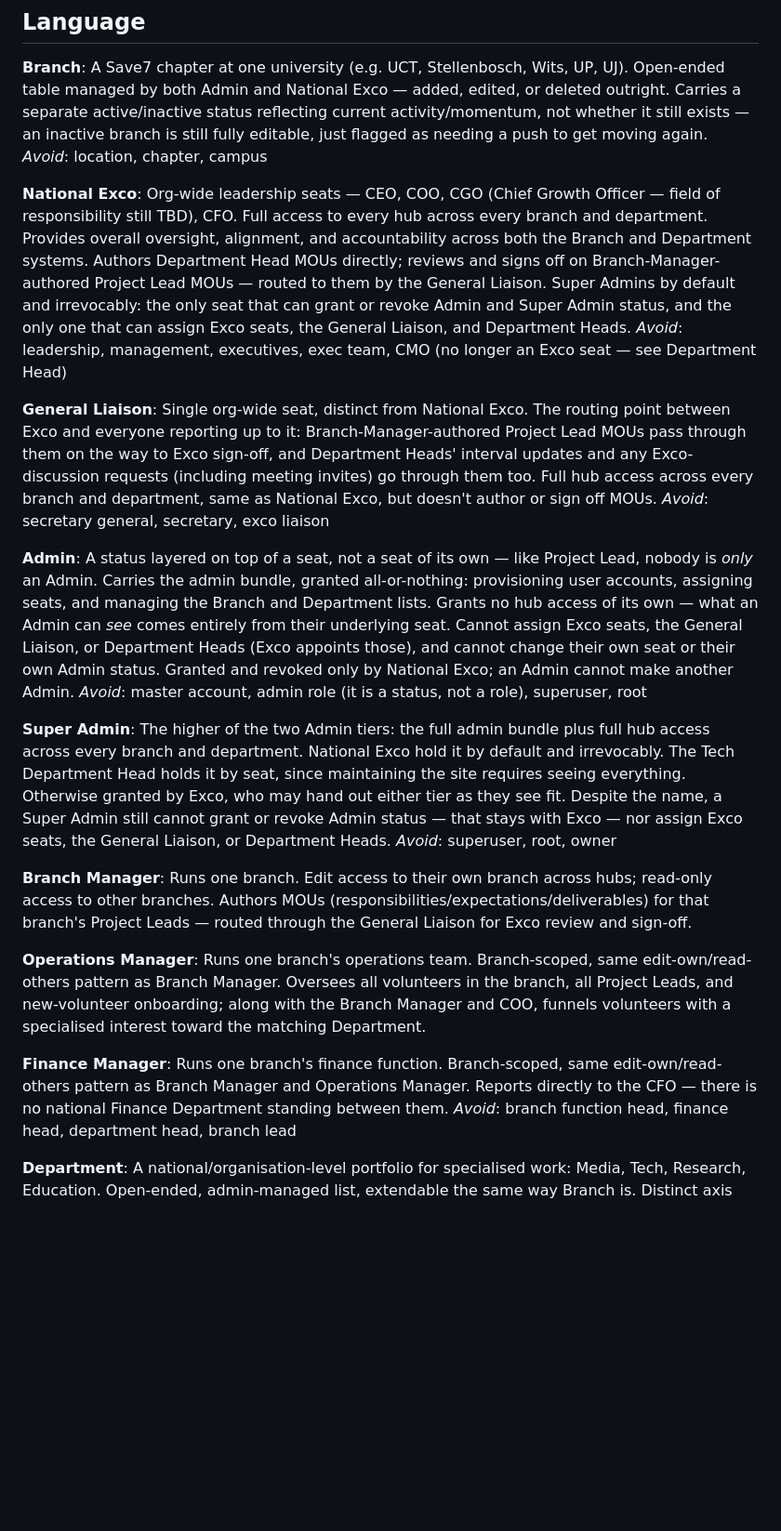
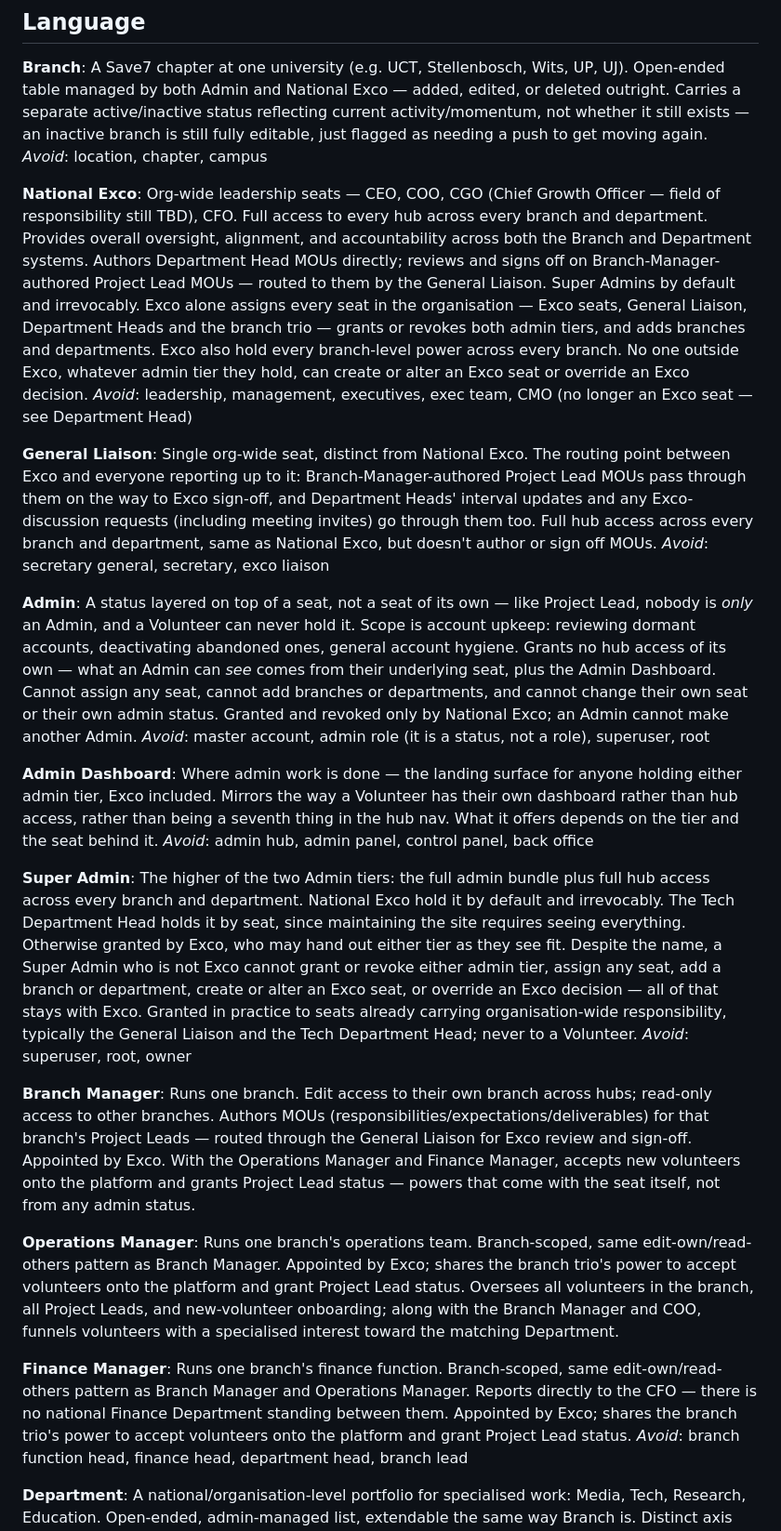
Before and after one commit to zzubyr7x/Nerve-Center, a Markdown page: CONTEXT.md, the part around one of its changes. Shown at 93% size. GitHub-like rendering; blank space fills up the shorter version.

Commit message:
Narrow Admin to account upkeep; Exco alone appoints seats and adds branches
Org structure left the admin bundle: Exco alone assigns every seat,
including the branch trio, and adds branches and departments. The branch
trio accept volunteers and grant Project Lead status by seat, not via
admin status. Admin work lives in an Admin Dashboard. Volunteers can
never hold an admin tier, and accounts arrive by acceptance rather than
creation.

Refs #16, amends #4.

Co-Authored-By: Claude Opus 5 <noreply@anthropic.com>

```diff
--- a/CONTEXT.md
+++ b/CONTEXT.md
@@ -9,7 +9,7 @@ A Save7 chapter at one university (e.g. UCT, Stellenbosch, Wits, UP, UJ). Open-e
 _Avoid_: location, chapter, campus
 
 **National Exco**:
-Org-wide leadership seats — CEO, COO, CGO (Chief Growth Officer — field of responsibility still TBD), CFO. Full access to every hub across every branch and department. Provides overall oversight, alignment, and accountability across both the Branch and Department systems. Authors Department Head MOUs directly; reviews and signs off on Branch-Manager-authored Project Lead MOUs — routed to them by the General Liaison. Super Admins by default and irrevocably: the only seat that can grant or revoke Admin and Super Admin status, and the only one that can assign Exco seats, the General Liaison, and Department Heads.
+Org-wide leadership seats — CEO, COO, CGO (Chief Growth Officer — field of responsibility still TBD), CFO. Full access to every hub across every branch and department. Provides overall oversight, alignment, and accountability across both the Branch and Department systems. Authors Department Head MOUs directly; reviews and signs off on Branch-Manager-authored Project Lead MOUs — routed to them by the General Liaison. Super Admins by default and irrevocably. Exco alone assigns every seat in the organisation — Exco seats, General Liaison, Department Heads and the branch trio — grants or revokes both admin tiers, and adds branches and departments. Exco also hold every branch-level power across every branch. No one outside Exco, whatever admin tier they hold, can create or alter an Exco seat or override an Exco decision.
 _Avoid_: leadership, management, executives, exec team, CMO (no longer an Exco seat — see Department Head)
 
 **General Liaison**:
@@ -17,21 +17,25 @@ Single org-wide seat, distinct from National Exco. The routing point between Exc
 _Avoid_: secretary general, secretary, exco liaison
 
 **Admin**:
-A status layered on top of a seat, not a seat of its own — like Project Lead, nobody is *only* an Admin. Carries the admin bundle, granted all-or-nothing: provisioning user accounts, assigning seats, and managing the Branch and Department lists. Grants no hub access of its own — what an Admin can *see* comes entirely from their underlying seat. Cannot assign Exco seats, the General Liaison, or Department Heads (Exco appoints those), and cannot change their own seat or their own Admin status. Granted and revoked only by National Exco; an Admin cannot make another Admin.
+A status layered on top of a seat, not a seat of its own — like Project Lead, nobody is *only* an Admin, and a Volunteer can never hold it. Scope is account upkeep: reviewing dormant accounts, deactivating abandoned ones, general account hygiene. Grants no hub access of its own — what an Admin can *see* comes from their underlying seat, plus the Admin Dashboard. Cannot assign any seat, cannot add branches or departments, and cannot change their own seat or their own admin status. Granted and revoked only by National Exco; an Admin cannot make another Admin.
 _Avoid_: master account, admin role (it is a status, not a role), superuser, root
 
+**Admin Dashboard**:
+Where admin work is done — the landing surface for anyone holding either admin tier, Exco included. Mirrors the way a Volunteer has their own dashboard rather than hub access, rather than being a seventh thing in the hub nav. What it offers depends on the tier and the seat behind it.
+_Avoid_: admin hub, admin panel, control panel, back office
+
 **Super Admin**:
-The higher of the two Admin tiers: the full admin bundle plus full hub access across every branch and department. National Exco hold it by default and irrevocably. The Tech Department Head holds it by seat, since maintaining the site requires seeing everything. Otherwise granted by Exco, who may hand out either tier as they see fit. Despite the name, a Super Admin still cannot grant or revoke Admin status — that stays with Exco — nor assign Exco seats, the General Liaison, or Department Heads.
+The higher of the two Admin tiers: the full admin bundle plus full hub access across every branch and department. National Exco hold it by default and irrevocably. The Tech Department Head holds it by seat, since maintaining the site requires seeing everything. Otherwise granted by Exco, who may hand out either tier as they see fit. Despite the name, a Super Admin who is not Exco cannot grant or revoke either admin tier, assign any seat, add a branch or department, create or alter an Exco seat, or override an Exco decision — all of that stays with Exco. Granted in practice to seats already carrying organisation-wide responsibility, typically the General Liaison and the Tech Department Head; never to a Volunteer.
 _Avoid_: superuser, root, owner
 
 **Branch Manager**:
-Runs one branch. Edit access to their own branch across hubs; read-only access to other branches. Authors MOUs (responsibilities/expectations/deliverables) for that branch's Project Leads — routed through the General Liaison for Exco review and sign-off.
+Runs one branch. Edit access to their own branch across hubs; read-only access to other branches. Authors MOUs (responsibilities/expectations/deliverables) for that branch's Project Leads — routed through the General Liaison for Exco review and sign-off. Appointed by Exco. With the Operations Manager and Finance Manager, accepts new volunteers onto the platform and grants Project Lead status — powers that come with the seat itself, not from any admin status.
 
 **Operations Manager**:
-Runs one branch's operations team. Branch-scoped, same edit-own/read-others pattern as Branch Manager. Oversees all volunteers in the branch, all Project Leads, and new-volunteer onboarding; along with the Branch Manager and COO, funnels volunteers with a specialised interest toward the matching Department.
+Runs one branch's operations team. Branch-scoped, same edit-own/read-others pattern as Branch Manager. Appointed by Exco; shares the branch trio's power to accept volunteers onto the platform and grant Project Lead status. Oversees all volunteers in the branch, all Project Leads, and new-volunteer onboarding; along with the Branch Manager and COO, funnels volunteers with a specialised interest toward the matching Department.
 
 **Finance Manager**:
-Runs one branch's finance function. Branch-scoped, same edit-own/read-others pattern as Branch Manager and Operations Manager. Reports directly to the CFO — there is no national Finance Department standing between them.
+Runs one branch's finance function. Branch-scoped, same edit-own/read-others pattern as Branch Manager and Operations Manager. Reports directly to the CFO — there is no national Finance Department standing between them. Appointed by Exco; shares the branch trio's power to accept volunteers onto the platform and grant Project Lead status.
 _Avoid_: branch function head, finance head, department head, branch lead
 
 **Department**:
```
Also changed, not shown: other parts of CONTEXT.md (+1 -1 lines).
